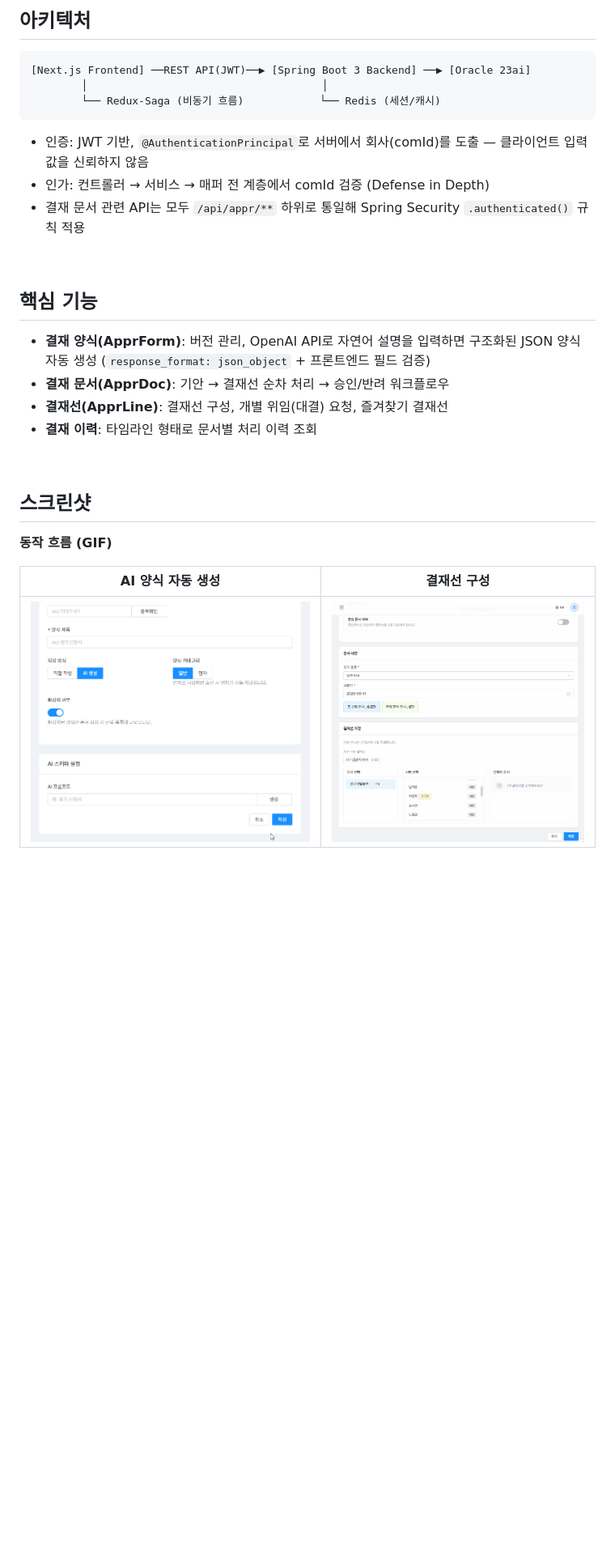
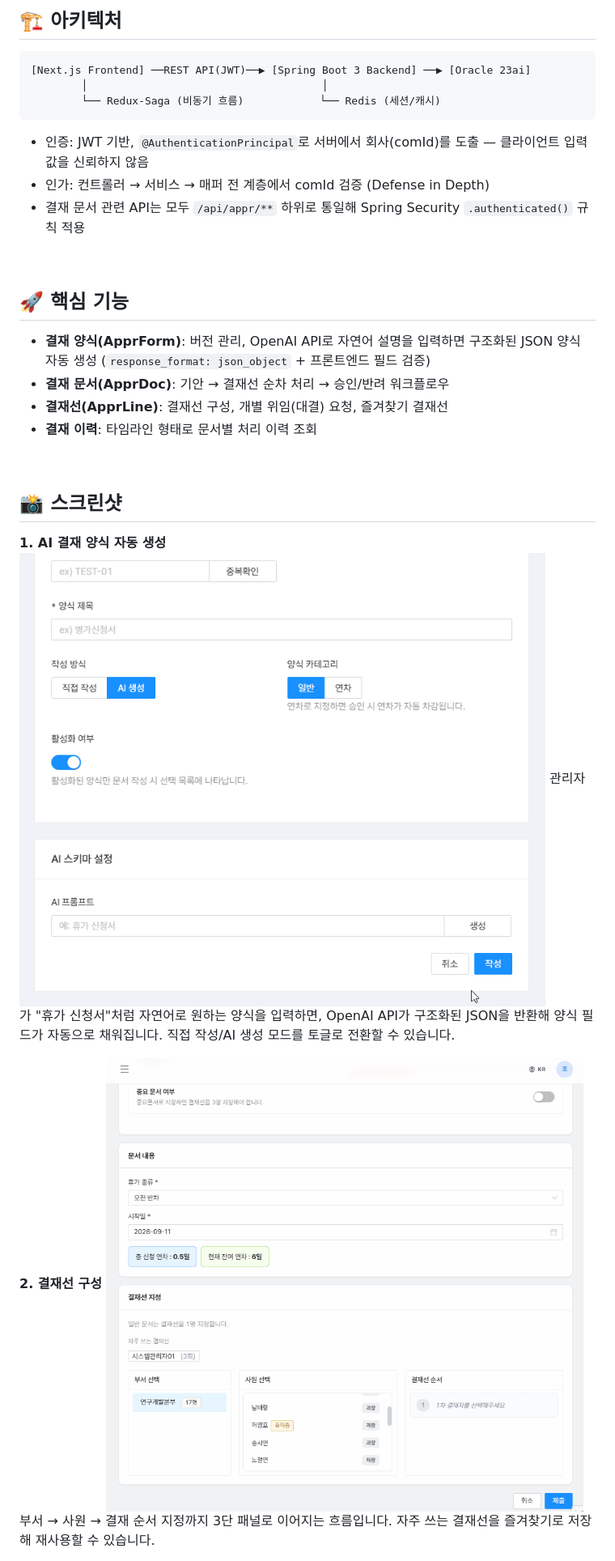
Before and after one commit to jooyeap/SBErp_v3, a Markdown page: README.md, the part around one of its changes. Shown at 81% size. GitHub-like rendering; blank space fills up the shorter version.

````diff
--- a/README.md
+++ b/README.md
@@ -69,7 +78,7 @@ v1(Spring MVC + MyBatis)에서 시작해 v2(Spring Boot + Thymeleaf)를 거쳐,
 
 <br>
 
-## 아키텍처
+## 🏗️ 아키텍처
 
 ```
 [Next.js Frontend] ──REST API(JWT)──▶ [Spring Boot 3 Backend] ──▶ [Oracle 23ai]
@@ -83,7 +92,7 @@ v1(Spring MVC + MyBatis)에서 시작해 v2(Spring Boot + Thymeleaf)를 거쳐,
 
 <br>
 
-## 핵심 기능
+## 🚀 핵심 기능
 
 - **결재 양식(ApprForm)**: 버전 관리, OpenAI API로 자연어 설명을 입력하면 구조화된 JSON 양식 자동 생성 (`response_format: json_object` + 프론트엔드 필드 검증)
 - **결재 문서(ApprDoc)**: 기안 → 결재선 순차 처리 → 승인/반려 워크플로우
@@ -92,11 +101,13 @@ v1(Spring MVC + MyBatis)에서 시작해 v2(Spring Boot + Thymeleaf)를 거쳐,
 
 <br>
 
-## 스크린샷
+## 📸 스크린샷
 
-**동작 흐름 (GIF)**
+**1. AI 결재 양식 자동 생성**
+![AI 양식 생성](./docs/screenshots/appr-form-ai.gif)
+관리자가 "휴가 신청서"처럼 자연어로 원하는 양식을 입력하면, OpenAI API가 구조화된 JSON을 반환해 양식 필드가 자동으로 채워집니다. 직접 작성/AI 생성 모드를 토글로 전환할 수 있습니다.
 
-| AI 양식 자동 생성 | 결재선 구성 |
-|---|---|
-| ![AI 양식 생성](./docs/screenshots/appr-form-ai.gif) | ![결재선 구성](./docs/screenshots/appr-line-editor.gif) |
+**2. 결재선 구성**
+![결재선 구성](./docs/screenshots/appr-line-editor.gif)
+부서 → 사원 → 결재 순서 지정까지 3단 패널로 이어지는 흐름입니다. 자주 쓰는 결재선을 즐겨찾기로 저장해 재사용할 수 있습니다.
 
````
Also changed, not shown: other parts of README.md (+52 -35 lines).
